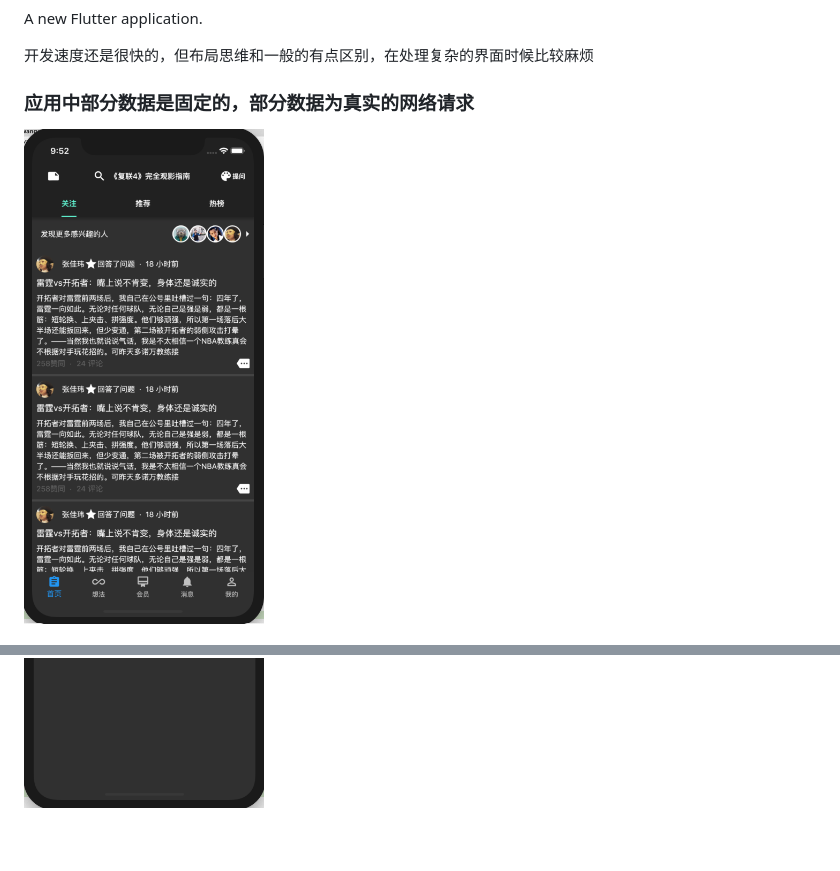
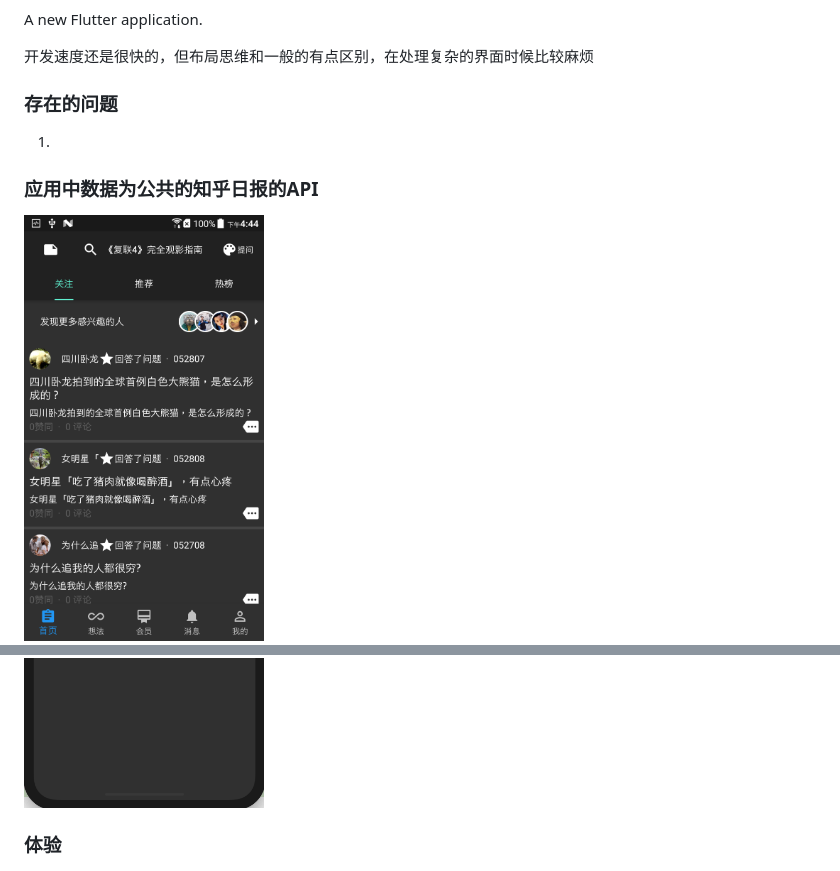
Before and after one commit to kuyu132/zhihu-flutter, a Markdown page: README.md, 2 parts joined by grey strips. Drawn GitHub-style; pictures changed too: doc/001.png; blank space fills up the shorter version.

Commit message:
更新md文档

```diff
--- a/README.md
+++ b/README.md
@@ -4,6 +4,9 @@ A new Flutter application.
 
 开发速度还是很快的，但布局思维和一般的有点区别，在处理复杂的界面时候比较麻烦
 
-### 应用中部分数据是固定的，部分数据为真实的网络请求
+### 存在的问题
+1.
+
+### 应用中数据为公共的知乎日报的API
 
 <img src="https://github.com/kuyu132/zhihu-flutter/blob/master/doc/001.png" width="240">
@@ -13,3 +18,5 @@ A new Flutter application.
 <img src="https://github.com/kuyu132/zhihu-flutter/blob/master/doc/003.png" width="240">
 <br/>
 <img src="https://github.com/kuyu132/zhihu-flutter/blob/master/doc/004.png" width="240">
+
+### 体验
```
Also changed, not shown: other parts of README.md (+2 -0 lines), feel.md (added), 1 other file.
